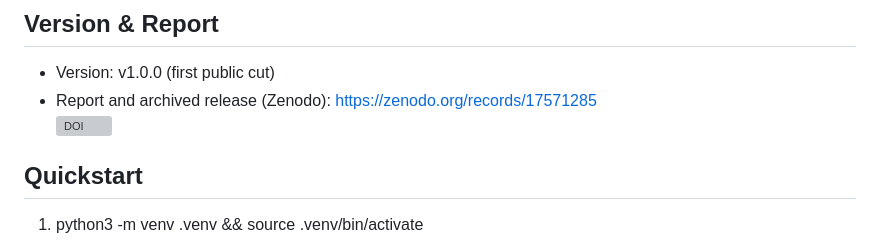
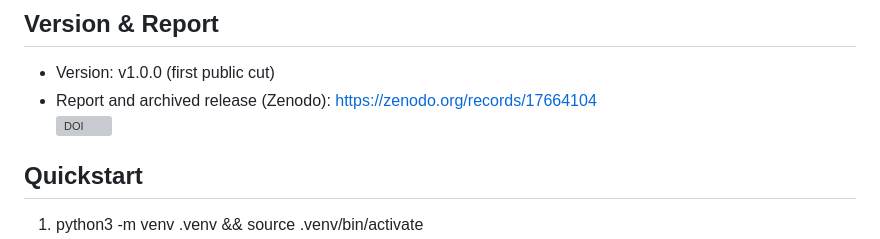
Before and after one commit to yassir-elkobi/low-latency-fraud-detection, a Markdown page: README.md, the part around the change. GitHub-like rendering; grey boxes are pictures that could not be loaded.

```diff
--- a/README.md
+++ b/README.md
@@ -7,8 +7,8 @@ demo-ready.
 ## Version & Report
 
 - Version: v1.0.0 (first public cut)
-- Report and archived release (Zenodo): https://zenodo.org/records/17571285
-  [![DOI](https://zenodo.org/badge/DOI/10.5281/zenodo.17571285.svg)](https://doi.org/10.5281/zenodo.17571285)
+- Report and archived release (Zenodo): https://zenodo.org/records/17664104
+  [![DOI](https://zenodo.org/badge/DOI/10.5281/zenodo.17664104.svg)](https://doi.org/10.5281/zenodo.17664104)
 
 ## Quickstart
 
```
